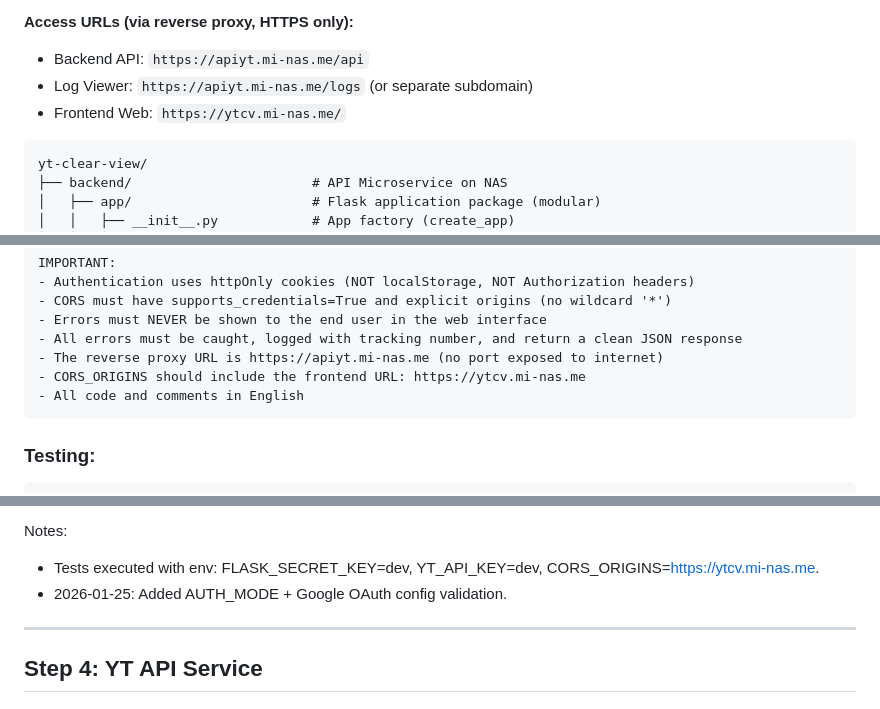
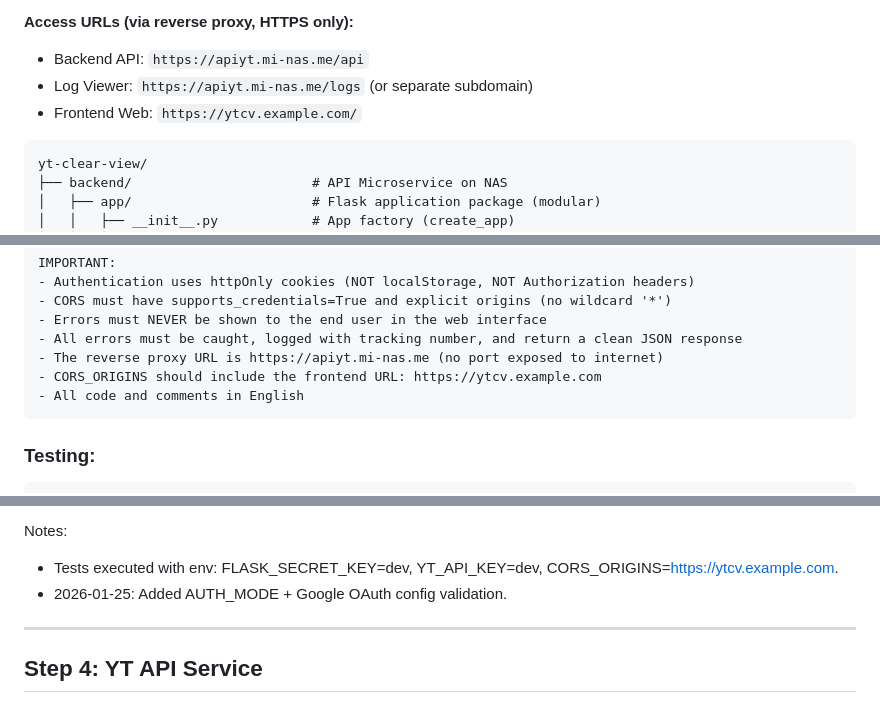
Before and after one commit to GOTXE/youtube-clear-view, a Markdown page: tech_docs/yt-curator-guide.md, 3 parts joined by grey strips. GitHub-like rendering.

Commit message:
docs: anonymize example domains

````diff
--- a/tech_docs/yt-curator-guide.md
+++ b/tech_docs/yt-curator-guide.md
@@ -31,7 +31,7 @@ Web application for curating YT content, allowing users to watch only videos fro
 **Access URLs (via reverse proxy, HTTPS only):**
 - Backend API: `https://apiyt.mi-nas.me/api`
 - Log Viewer: `https://apiyt.mi-nas.me/logs` (or separate subdomain)
-- Frontend Web: `https://ytcv.mi-nas.me/`
+- Frontend Web: `https://ytcv.example.com/`
 
 ```
 yt-clear-view/
@@ -486,7 +486,7 @@ IMPORTANT:
 - Errors must NEVER be shown to the end user in the web interface
 - All errors must be caught, logged with tracking number, and return a clean JSON response
 - The reverse proxy URL is https://apiyt.mi-nas.me (no port exposed to internet)
-- CORS_ORIGINS should include the frontend URL: https://ytcv.mi-nas.me
+- CORS_ORIGINS should include the frontend URL: https://ytcv.example.com
 - All code and comments in English
 ```
 
@@ -530,7 +530,7 @@ Legend: [ ] not started, [~] partial, [x] done
 - [x] step tests run (pytest passes; /api/health OK)
 
 Notes:
-- Tests executed with env: FLASK_SECRET_KEY=dev, YT_API_KEY=dev, CORS_ORIGINS=https://ytcv.mi-nas.me.
+- Tests executed with env: FLASK_SECRET_KEY=dev, YT_API_KEY=dev, CORS_ORIGINS=https://ytcv.example.com.
 - 2026-01-25: Added AUTH_MODE + Google OAuth config validation.
 
 ---
````
Also changed, not shown: other parts of tech_docs/yt-curator-guide.md (+2 -2 lines).
